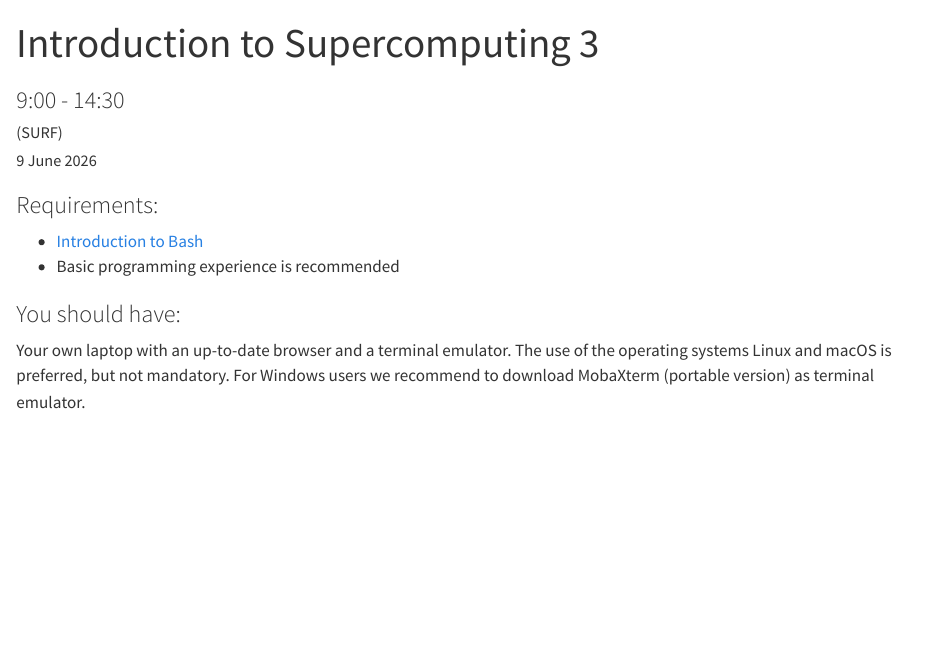
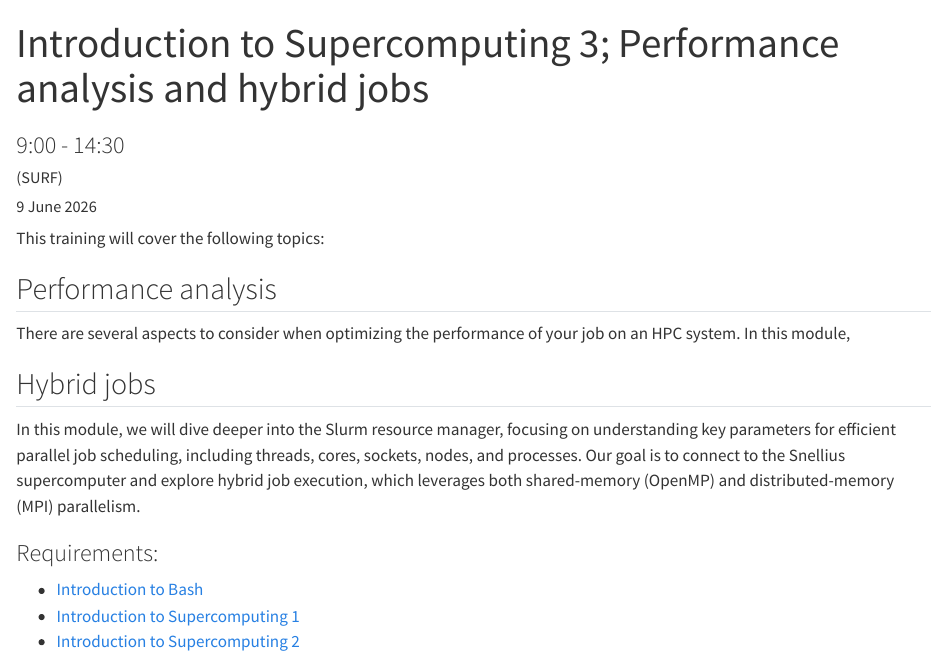
Before and after one commit to UtrechtUniversity/hpc-spring-school, a Quarto document (site/programme/day-7.qmd): the page in a window 1100 px wide, from its top. Rendered offline with R 4.5, knitr and Pandoc in place of Quarto, with nearby package versions.

Commit message:
add descriptions

```diff
--- a/site/programme/day-6.qmd
+++ b/site/programme/day-6.qmd
@@ -1,5 +1,5 @@
 ---
-title: Introduction to Supercomputing 2
+title: Introduction to Supercomputing 2; Filesystems and parrallel jobs
 subtitle: "9:00 - 14:30"
 date: "8 June 2026"
 author: "(SURF)"
@@ -15,3 +15,4 @@
   freeze: true
 ---
 
+This training will cover the following topics:
@@ -18,8 +26,10 @@
+This module will cover methods for executing many independent jobs in parallel (e.g. using Slurm array jobs,  Background processes, and QCG-PilotJob)
 
 
 ### Prerequisites
 
 - Please bring your own laptop (with an ssh client installed (e.g. MobaXterm)) for the hands-on sessions!
 - [Introduction to Bash](./day-1.qmd)
+- [Introduction to Supercomputing 1](./day-3.qmd)
 
 <!-- <a href="link" class="button">Register here!</a> -->
--- a/site/programme/day-7.qmd
+++ b/site/programme/day-7.qmd
@@ -1,5 +1,5 @@
 ---
-title: Introduction to Supercomputing 3
+title: Introduction to Supercomputing 3; Performance analysis and hybrid jobs
 subtitle: "9:00 - 14:30"
 date: "9 June 2026"
 author: "(SURF)"
@@ -15,14 +15,23 @@
   freeze: true
 ---
 
+This training will cover the following topics:
+
+## Performance analysis
+
+There are several aspects to consider when optimizing the performance of your job on an HPC system. In this module,
 
 
+## Hybrid jobs
+
+In this module, we will dive deeper into the Slurm resource manager, focusing on understanding key parameters for efficient parallel job scheduling, including threads, cores, sockets, nodes, and processes. Our goal is to connect to the Snellius supercomputer and explore hybrid job execution, which leverages both shared-memory (OpenMP) and distributed-memory (MPI) parallelism.
 
 
 ### Requirements:
 
 - [Introduction to Bash](./day-1.qmd)
-- Basic programming experience is recommended
+- [Introduction to Supercomputing 1](./day-3.qmd)
+- [Introduction to Supercomputing 2](./day-6.qmd)
 
 ### You should have:
 
```
Also changed, not shown: site/programme/day-10.qmd (+1 -11 lines), site/programme/day-9.qmd (+1 -10 lines), site/programme/day-6.qmd (7 more changed lines).
